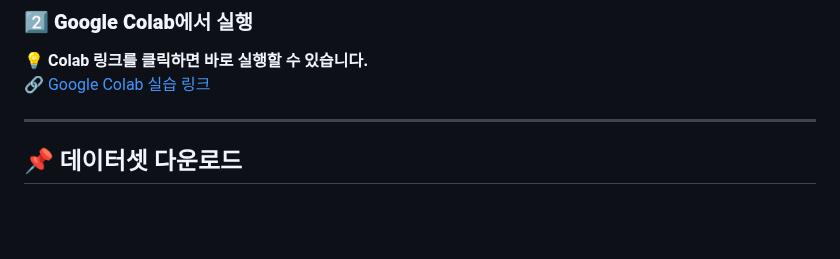
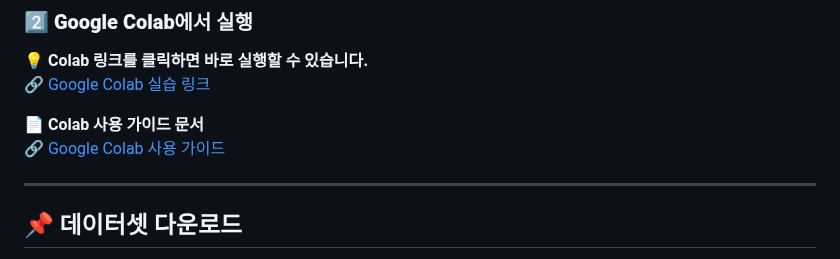
Before and after one commit to nhjung-phd/TimeSeriesAnalysis, a Markdown page: README.md, the part around the change. Rendered like a GitHub page; blank space fills up the shorter version.

```diff
--- a/README.md
+++ b/README.md
@@ -124,6 +124,9 @@ pip install numpy pandas matplotlib seaborn scikit-learn statsmodels tensorflow
 💡 **Colab 링크를 클릭하면 바로 실행할 수 있습니다.**
 🔗 [Google Colab 실습 링크](https://colab.research.google.com/github/nhjung-phd/time-series-analysis)
 
+📄 **Colab 사용 가이드 문서**
+🔗 [Google Colab 사용 가이드](https://github.com/nhjung-phd/TimeSeriesAnalysis/blob/main/colab.md)
+
 ---
 
 ## 📌 데이터셋 다운로드
```
